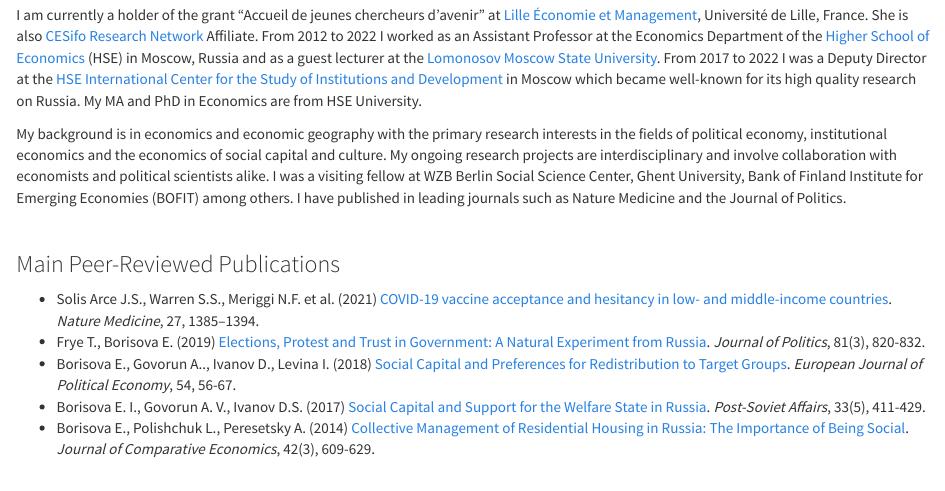
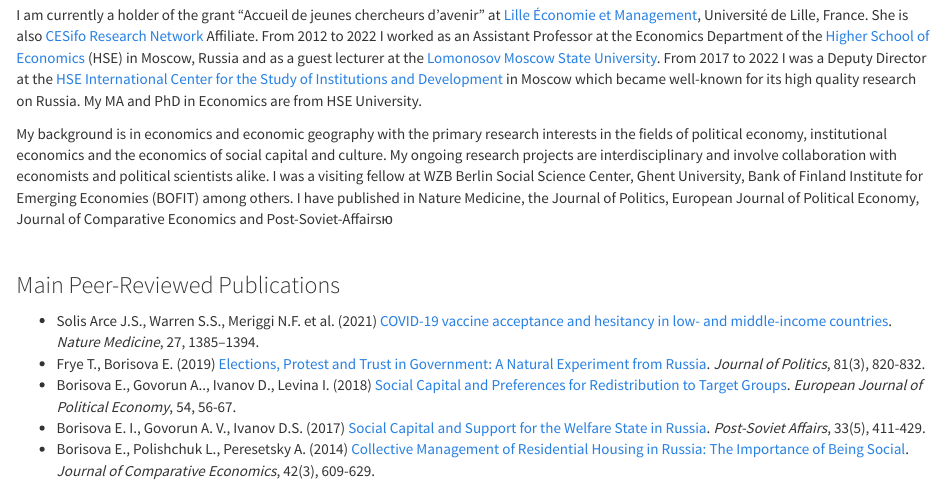
Before and after one commit to borisova-ekaterina/borisova-ekaterina.github.io, an R Markdown document (index.Rmd): the page in a window 1100 px wide, from 90 px down. Rendered offline with R 4.5, knitr and Pandoc, with nearby package versions; a font, style sheet, LaTeX package, included part or bibliography that could not be used is replaced or left out.

Commit message:
minor change

```diff
--- a/index.Rmd
+++ b/index.Rmd
@@ -20,7 +20,7 @@ output:
 
 I am currently a holder of the grant “Accueil de jeunes chercheurs d’avenir” at [Lille Économie et Management](https://lem.univ-lille.fr/), Université de Lille, France. She is also [CESifo Research Network](https://www.cesifo.org/en) Affiliate. From 2012 to 2022 I worked as an Assistant Professor at the Economics Department of the [Higher School of Economics](https://www.hse.ru/en/) (HSE) in Moscow, Russia and as a guest lecturer at the [Lomonosov Moscow State University](https://www.msu.ru/en/). From 2017 to 2022 I was a Deputy Director at the [HSE International Center for the Study of Institutions and Development](https://iims.hse.ru/en/csid/) in Moscow which became well-known for its high quality research on Russia. My MA and PhD in Economics are from HSE University.
 
-My background is in economics and economic geography with the primary research interests in the fields of political economy, institutional economics and the economics of social capital and culture. My ongoing research projects are interdisciplinary and involve collaboration with economists and political scientists alike. I was a visiting fellow at WZB Berlin Social Science Center, Ghent University, Bank of Finland Institute for Emerging Economies (BOFIT) among others. I have published in leading journals such as Nature Medicine and the Journal of Politics.
+My background is in economics and economic geography with the primary research interests in the fields of political economy, institutional economics and the economics of social capital and culture. My ongoing research projects are interdisciplinary and involve collaboration with economists and political scientists alike. I was a visiting fellow at WZB Berlin Social Science Center, Ghent University, Bank of Finland Institute for Emerging Economies (BOFIT) among others. I have published in Nature Medicine, the Journal of Politics, European Journal of Political Economy, Journal of Comparative Economics and Post-Soviet-Affairsю
 
 <br>
 
```
Also changed, not shown: index.html.
